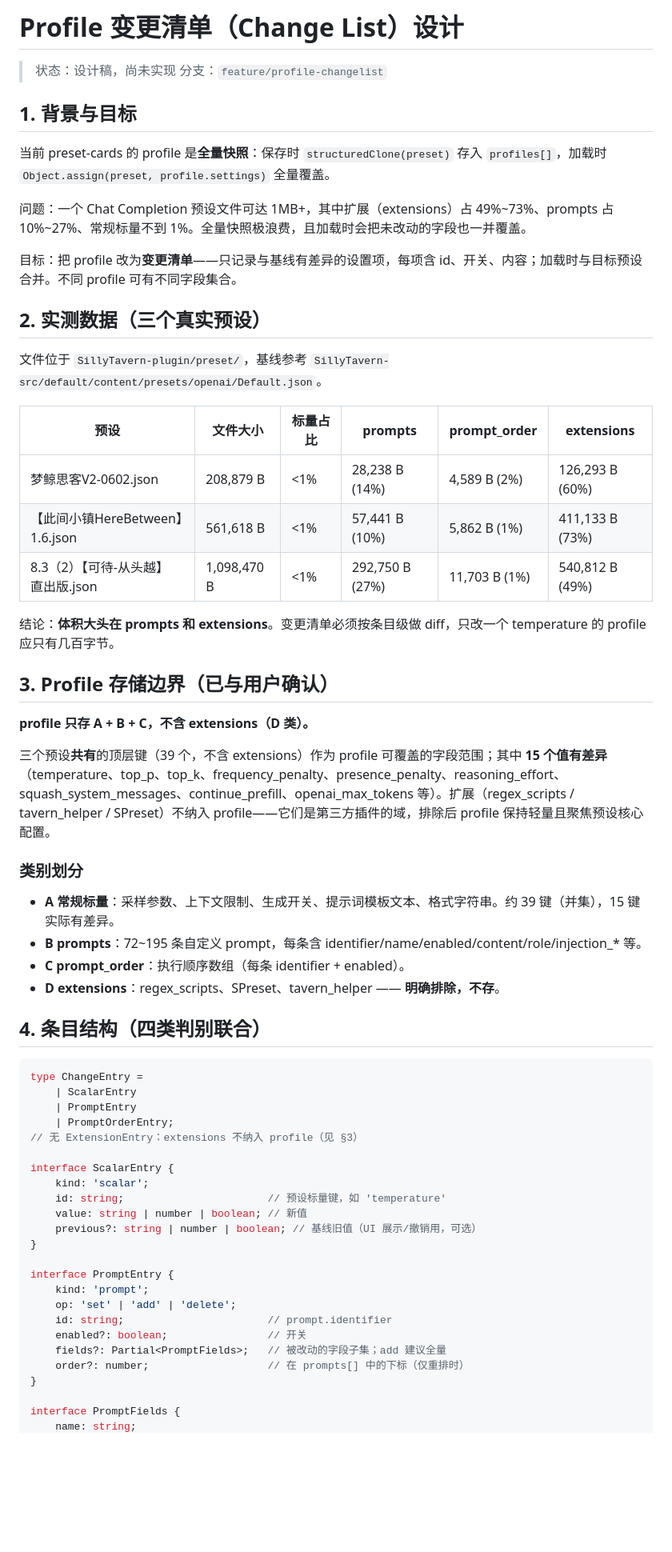
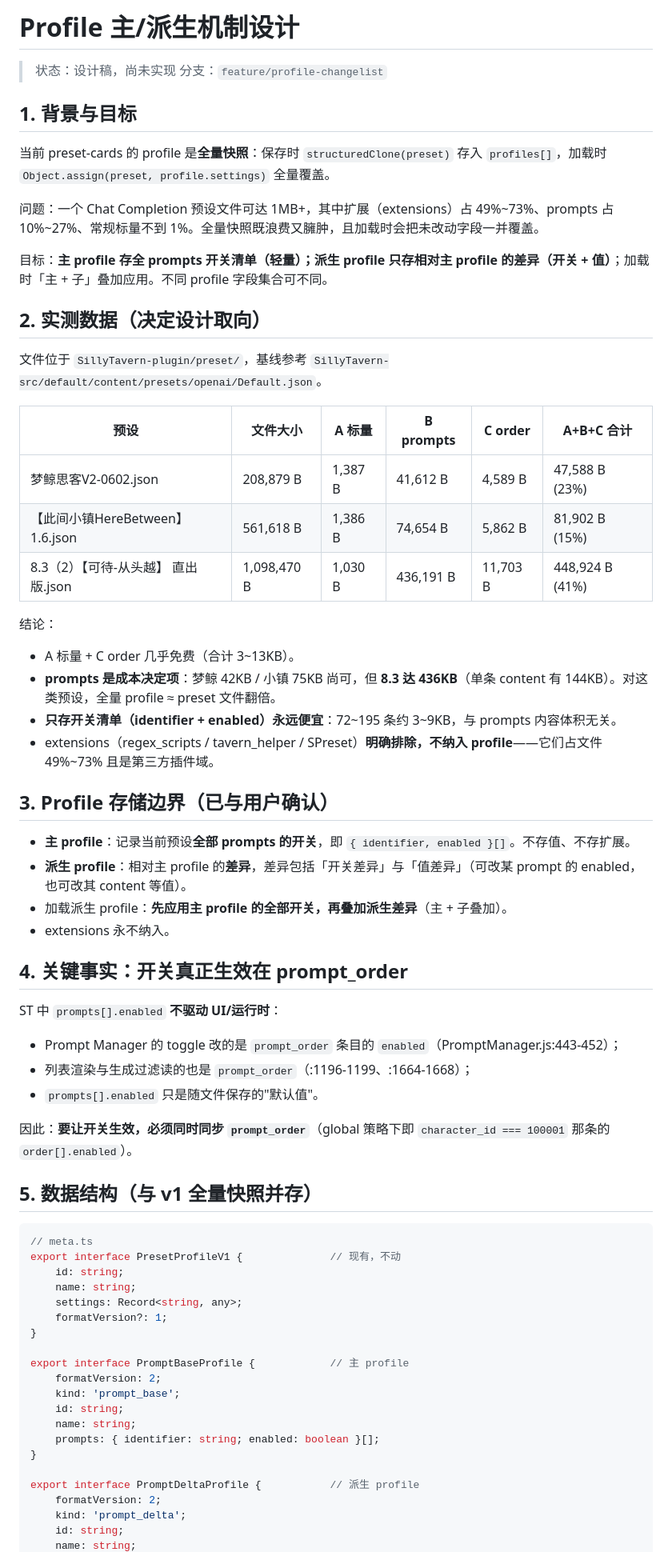
Before and after one commit to Aruki-Myu/preset-cards, a Markdown page: docs/profile-changelist.md, the part around one of its changes. Shown at 80% size. Rendered like a GitHub page; blank space fills up the shorter version.

Commit message:
docs: 更新 profile 设计为主+派生机制（开关清单+差异叠加）

````diff
--- a/docs/profile-changelist.md
+++ b/docs/profile-changelist.md
@@ -1,4 +1,4 @@
-# Profile 变更清单（Change List）设计
+# Profile 主/派生机制设计
 
 > 状态：设计稿，尚未实现
 > 分支：`feature/profile-changelist`
@@ -7,59 +7,63 @@
 
 当前 preset-cards 的 profile 是**全量快照**：保存时 `structuredClone(preset)` 存入 `profiles[]`，加载时 `Object.assign(preset, profile.settings)` 全量覆盖。
 
-问题：一个 Chat Completion 预设文件可达 1MB+，其中扩展（extensions）占 49%~73%、prompts 占 10%~27%、常规标量不到 1%。全量快照极浪费，且加载时会把未改动的字段也一并覆盖。
+问题：一个 Chat Completion 预设文件可达 1MB+，其中扩展（extensions）占 49%~73%、prompts 占 10%~27%、常规标量不到 1%。全量快照既浪费又臃肿，且加载时会把未改动字段一并覆盖。
 
-目标：把 profile 改为**变更清单**——只记录与基线有差异的设置项，每项含 id、开关、内容；加载时与目标预设合并。不同 profile 可有不同字段集合。
+目标：**主 profile 存全 prompts 开关清单（轻量）；派生 profile 只存相对主 profile 的差异（开关 + 值）**；加载时「主 + 子」叠加应用。不同 profile 字段集合可不同。
 
-## 2. 实测数据（三个真实预设）
+## 2. 实测数据（决定设计取向）
 
 文件位于 `SillyTavern-plugin/preset/`，基线参考 `SillyTavern-src/default/content/presets/openai/Default.json`。
 
-| 预设 | 文件大小 | 标量占比 | prompts | prompt_order | extensions |
+| 预设 | 文件大小 | A 标量 | B prompts | C order | A+B+C 合计 |
 |---|---|---|---|---|---|
-| 梦鲸思客V2-0602.json | 208,879 B | <1% | 28,238 B (14%) | 4,589 B (2%) | 126,293 B (60%) |
-| 【此间小镇HereBetween】1.6.json | 561,618 B | <1% | 57,441 B (10%) | 5,862 B (1%) | 411,133 B (73%) |
-| 8.3（2）【可待-从头越】 直出版.json | 1,098,470 B | <1% | 292,750 B (27%) | 11,703 B (1%) | 540,812 B (49%) |
+| 梦鲸思客V2-0602.json | 208,879 B | 1,387 B | 41,612 B | 4,589 B | 47,588 B (23%) |
+| 【此间小镇HereBetween】1.6.json | 561,618 B | 1,386 B | 74,654 B | 5,862 B | 81,902 B (15%) |
+| 8.3（2）【可待-从头越】 直出版.json | 1,098,470 B | 1,030 B | 436,191 B | 11,703 B | 448,924 B (41%) |
 
-结论：**体积大头在 prompts 和 extensions**。变更清单必须按条目级做 diff，只改一个 temperature 的 profile 应只有几百字节。
+结论：
+- A 标量 + C order 几乎免费（合计 3~13KB）。
+- **prompts 是成本决定项**：梦鲸 42KB / 小镇 75KB 尚可，但 **8.3 达 436KB**（单条 content 有 144KB）。对这类预设，全量 profile ≈ preset 文件翻倍。
+- **只存开关清单（identifier + enabled）永远便宜**：72~195 条约 3~9KB，与 prompts 内容体积无关。
+- extensions（regex_scripts / tavern_helper / SPreset）**明确排除，不纳入 profile**——它们占文件 49%~73% 且是第三方插件域。
 
 ## 3. Profile 存储边界（已与用户确认）
 
-**profile 只存 A + B + C，不含 extensions（D 类）。**
+- **主 profile**：记录当前预设**全部 prompts 的开关**，即 `{ identifier, enabled }[]`。不存值、不存扩展。
+- **派生 profile**：相对主 profile 的**差异**，差异包括「开关差异」与「值差异」（可改某 prompt 的 enabled，也可改其 content 等值）。
+- 加载派生 profile：**先应用主 profile 的全部开关，再叠加派生差异**（主 + 子叠加）。
+- extensions 永不纳入。
 
-三个预设**共有**的顶层键（39 个，不含 extensions）作为 profile 可覆盖的字段范围；其中 **15 个值有差异**（temperature、top_p、top_k、frequency_penalty、presence_penalty、reasoning_effort、squash_system_messages、continue_prefill、openai_max_tokens 等）。扩展（regex_scripts / tavern_helper / SPreset）不纳入 profile——它们是第三方插件的域，排除后 profile 保持轻量且聚焦预设核心配置。
+## 4. 关键事实：开关真正生效在 prompt_order
 
-### 类别划分
+ST 中 `prompts[].enabled` **不驱动 UI/运行时**：
+- Prompt Manager 的 toggle 改的是 `prompt_order` 条目的 `enabled`（PromptManager.js:443-452）；
+- 列表渲染与生成过滤读的也是 `prompt_order`（:1196-1199、:1664-1668）；
+- `prompts[].enabled` 只是随文件保存的"默认值"。
 
-- **A 常规标量**：采样参数、上下文限制、生成开关、提示词模板文本、格式字符串。约 39 键（并集），15 键实际有差异。
-- **B prompts**：72~195 条自定义 prompt，每条含 identifier/name/enabled/content/role/injection_* 等。
-- **C prompt_order**：执行顺序数组（每条 identifier + enabled）。
-- **D extensions**：regex_scripts、SPreset、tavern_helper —— **明确排除，不存**。
+因此：**要让开关生效，必须同时同步 `prompt_order`**（global 策略下即 `character_id === 100001` 那条的 `order[].enabled`）。
 
-## 4. 条目结构（四类判别联合）
+## 5. 数据结构（与 v1 全量快照并存）
 
 ```ts
-type ChangeEntry =
-    | ScalarEntry
-    | PromptEntry
-    | PromptOrderEntry;
-// 无 ExtensionEntry：extensions 不纳入 profile（见 §3）
-
-interface ScalarEntry {
-    kind: 'scalar';
-    id: string;                       // 预设标量键，如 'temperature'
-    value: string | number | boolean; // 新值
-    previous?: string | number | boolean; // 基线旧值（UI 展示/撤销用，可选）
+// meta.ts
+export interface PresetProfileV1 {              // 现有，不动
+    id: string;
+    name: string;
+    settings: Record<string, any>;
+    formatVersion?: 1;
 }
 
-interface PromptEntry {
-    kind: 'prompt';
-    op: 'set' | 'add' | 'delete';
-    id: string;                       // prompt.identifier
-    enabled?: boolean;                // 开关
-    fields?: Partial<PromptFields>;   // 被改动的字段子集；add 建议全量
-    order?: number;                   // 在 prompts[] 中的下标（仅重排时）
+export interface PromptBaseProfile {            // 主 profile
+    formatVersion: 2;
+    kind: 'prompt_base';
+    id: string;
+    name: string;
+    prompts: { identifier: string; enabled: boolean }[];
 }
 
-interface PromptFields {
+export interface PromptDeltaProfile {           // 派生 profile
+    formatVersion: 2;
+    kind: 'prompt_delta';
+    id: string;
     name: string;
````
Also changed, not shown: other parts of docs/profile-changelist.md (+50 -68 lines).
